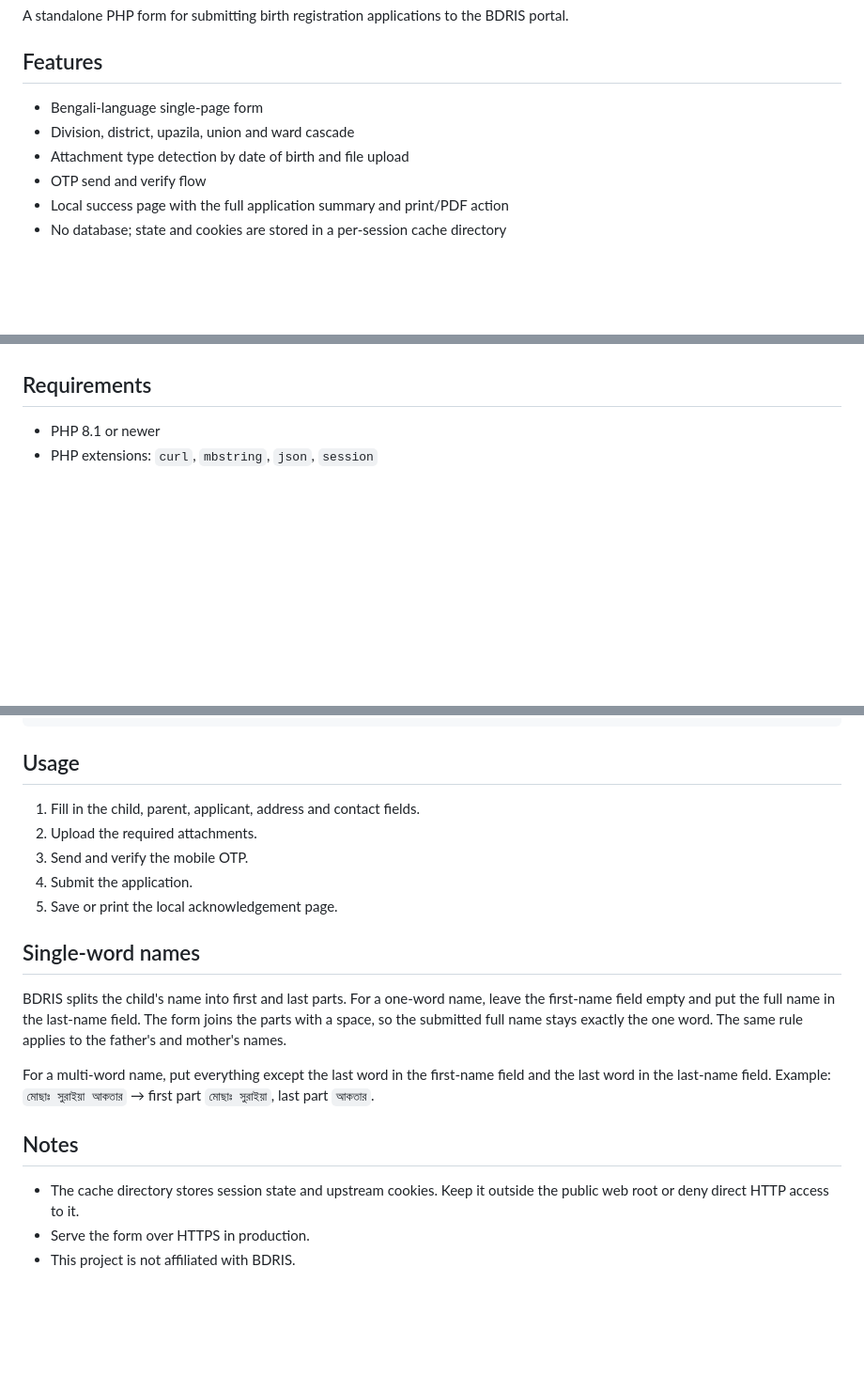
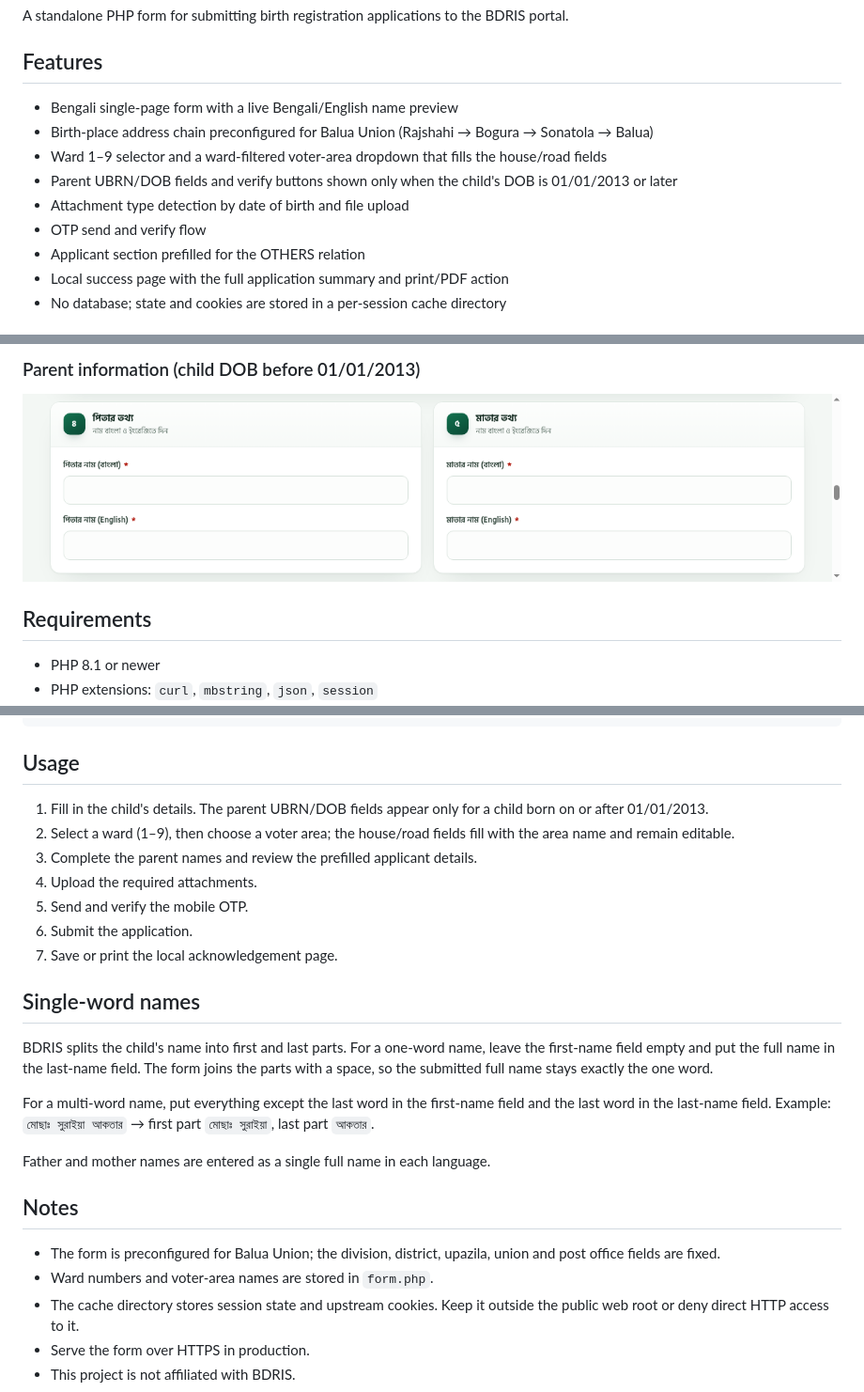
Before and after one commit to emonbudc/bdris-form, a Markdown page: README.md, 3 parts joined by grey strips. Shown at 94% size. Rendered like a GitHub page; pictures changed too: screenshots/parents-before-2013.png (added); blank space fills up the shorter version.

Commit message:
Refresh form UI and add README screenshots

```diff
--- a/README.md
+++ b/README.md
@@ -4,9 +4,12 @@ A standalone PHP form for submitting birth registration applications to the BDRI
 
 ## Features
 
-- Bengali-language single-page form
-- Division, district, upazila, union and ward cascade
+- Bengali single-page form with a live Bengali/English name preview
+- Birth-place address chain preconfigured for Balua Union (Rajshahi → Bogura → Sonatola → Balua)
+- Ward 1–9 selector and a ward-filtered voter-area dropdown that fills the house/road fields
+- Parent UBRN/DOB fields and verify buttons shown only when the child's DOB is 01/01/2013 or later
 - Attachment type detection by date of birth and file upload
 - OTP send and verify flow
+- Applicant section prefilled for the OTHERS relation
 - Local success page with the full application summary and print/PDF action
 - No database; state and cookies are stored in a per-session cache directory
@@ -13,3 +31,6 @@ A standalone PHP form for submitting birth registration applications to the BDRI
+### Parent information (child DOB before 01/01/2013)
+
+![Parent UBRN and DOB hidden](screenshots/parents-before-2013.png)
 
 ## Requirements
 
@@ -45,20 +66,26 @@ define('FF_CACHE', __DIR__ . '/cache/');
 
 ## Usage
 
-1. Fill in the child, parent, applicant, address and contact fields.
-2. Upload the required attachments.
-3. Send and verify the mobile OTP.
-4. Submit the application.
-5. Save or print the local acknowledgement page.
+1. Fill in the child's details. The parent UBRN/DOB fields appear only for a child born on or after 01/01/2013.
+2. Select a ward (1–9), then choose a voter area; the house/road fields fill with the area name and remain editable.
+3. Complete the parent names and review the prefilled applicant details.
+4. Upload the required attachments.
+5. Send and verify the mobile OTP.
+6. Submit the application.
+7. Save or print the local acknowledgement page.
 
 ## Single-word names
 
-BDRIS splits the child's name into first and last parts. For a one-word name, leave the first-name field empty and put the full name in the last-name field. The form joins the parts with a space, so the submitted full name stays exactly the one word. The same rule applies to the father's and mother's names.
+BDRIS splits the child's name into first and last parts. For a one-word name, leave the first-name field empty and put the full name in the last-name field. The form joins the parts with a space, so the submitted full name stays exactly the one word.
 
 For a multi-word name, put everything except the last word in the first-name field and the last word in the last-name field. Example: `মোছাঃ সুরাইয়া আকতার` → first part `মোছাঃ সুরাইয়া`, last part `আকতার`.
 
+Father and mother names are entered as a single full name in each language.
+
 ## Notes
 
+- The form is preconfigured for Balua Union; the division, district, upazila, union and post office fields are fixed.
+- Ward numbers and voter-area names are stored in `form.php`.
 - The cache directory stores session state and upstream cookies. Keep it outside the public web root or deny direct HTTP access to it.
 - Serve the form over HTTPS in production.
 - This project is not affiliated with BDRIS.
```
Also changed, not shown: other parts of README.md (+15 -0 lines), screenshots/address-voter.png (added), screenshots/child-details.png (added), screenshots/parents-2013-plus.png (added), 1 other file.
